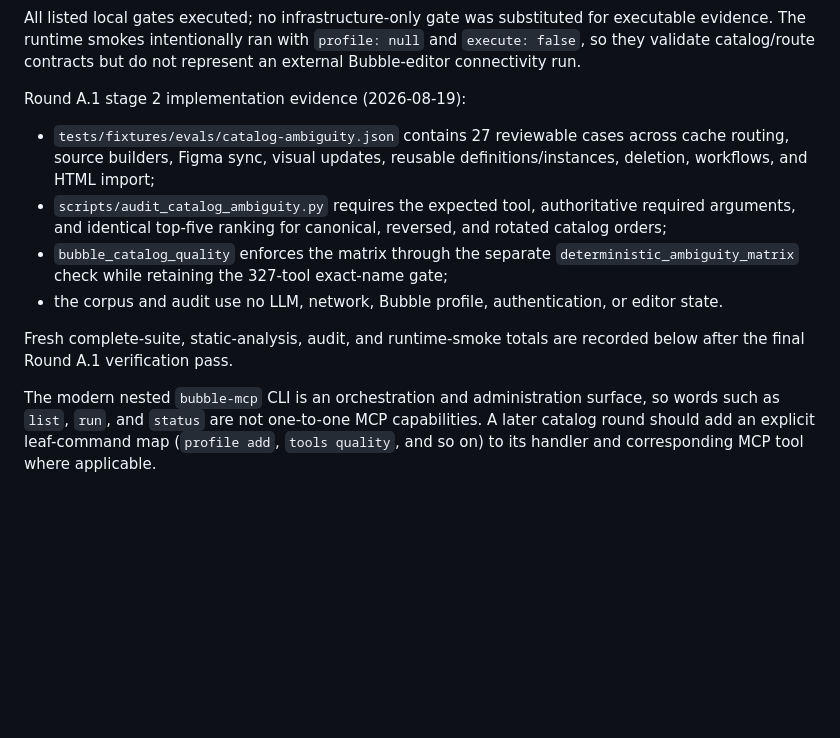
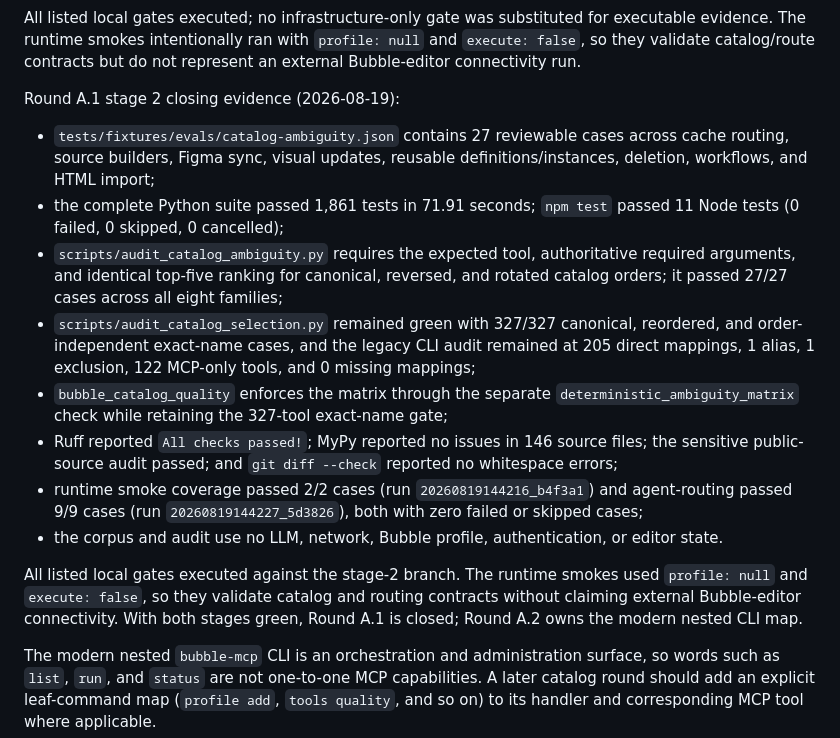
Before and after one commit to pedrobefree/befree-bubble-mcp, a Markdown page: docs/optimization-roadmap.md, the part around the change. Drawn GitHub-style; blank space fills up the shorter version.

Commit message:
docs: close Round A.1 selection evidence

```diff
--- a/docs/optimization-roadmap.md
+++ b/docs/optimization-roadmap.md
@@ -443,22 +443,36 @@ for executable evidence. The runtime smokes intentionally ran with
 `profile: null` and `execute: false`, so they validate catalog/route contracts
 but do not represent an external Bubble-editor connectivity run.
 
-Round A.1 stage 2 implementation evidence (2026-08-19):
+Round A.1 stage 2 closing evidence (2026-08-19):
 
 - `tests/fixtures/evals/catalog-ambiguity.json` contains 27 reviewable cases
   across cache routing, source builders, Figma sync, visual updates, reusable
   definitions/instances, deletion, workflows, and HTML import;
+- the complete Python suite passed 1,861 tests in 71.91 seconds; `npm test`
+  passed 11 Node tests (0 failed, 0 skipped, 0 cancelled);
 - `scripts/audit_catalog_ambiguity.py` requires the expected tool, authoritative
   required arguments, and identical top-five ranking for canonical, reversed,
-  and rotated catalog orders;
+  and rotated catalog orders; it passed 27/27 cases across all eight families;
+- `scripts/audit_catalog_selection.py` remained green with 327/327 canonical,
+  reordered, and order-independent exact-name cases, and the legacy CLI audit
+  remained at 205 direct mappings, 1 alias, 1 exclusion, 122 MCP-only tools,
+  and 0 missing mappings;
 - `bubble_catalog_quality` enforces the matrix through the separate
   `deterministic_ambiguity_matrix` check while retaining the 327-tool exact-name
   gate;
+- Ruff reported `All checks passed!`; MyPy reported no issues in 146 source
+  files; the sensitive public-source audit passed; and `git diff --check`
+  reported no whitespace errors;
+- runtime smoke coverage passed 2/2 cases (run
+  `20260819144216_b4f3a1`) and agent-routing passed 9/9 cases (run
+  `20260819144227_5d3826`), both with zero failed or skipped cases;
 - the corpus and audit use no LLM, network, Bubble profile, authentication, or
   editor state.
 
-Fresh complete-suite, static-analysis, audit, and runtime-smoke totals are
-recorded below after the final Round A.1 verification pass.
+All listed local gates executed against the stage-2 branch. The runtime smokes
+used `profile: null` and `execute: false`, so they validate catalog and routing
+contracts without claiming external Bubble-editor connectivity. With both
+stages green, Round A.1 is closed; Round A.2 owns the modern nested CLI map.
 
 The modern nested `bubble-mcp` CLI is an orchestration and administration
 surface, so words such as `list`, `run`, and `status` are not one-to-one MCP
```
Also changed, not shown: 1 other file.
